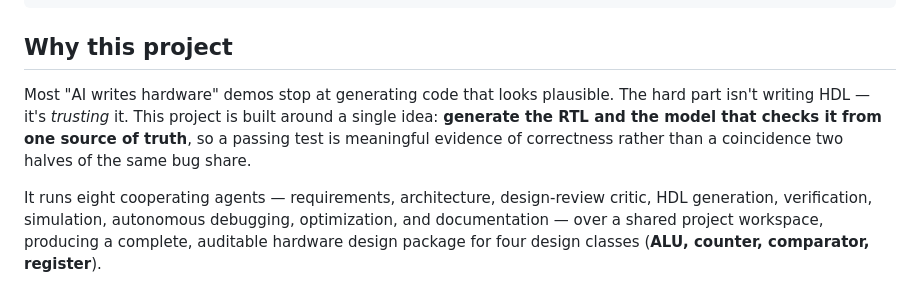
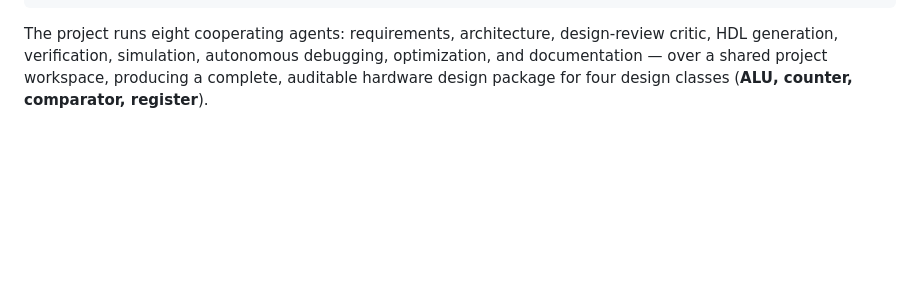
Before and after one commit to urecheM/ai-fpga-engineer, a Markdown page: README.md, the part around one of its changes. GitHub-like rendering; blank space fills up the shorter version.

Commit message:
Revise project overview in README.md
Updated project description for clarity and conciseness.

````diff
--- a/README.md
+++ b/README.md
@@ -30,15 +30,7 @@ python -m ai_fpga_engineer.cli build "Design an 8-bit ALU supporting ADD, SUB, A
 === Pipeline OK ===
 ```
 
-## Why this project
-
-Most "AI writes hardware" demos stop at generating code that looks plausible. The
-hard part isn't writing HDL — it's *trusting* it. This project is built around a
-single idea: **generate the RTL and the model that checks it from one source of
-truth**, so a passing test is meaningful evidence of correctness rather than a
-coincidence two halves of the same bug share.
-
-It runs eight cooperating agents — requirements, architecture, design-review critic,
+The project runs eight cooperating agents: requirements, architecture, design-review critic,
 HDL generation, verification, simulation, autonomous debugging, optimization, and
 documentation — over a shared project workspace, producing a complete, auditable
 hardware design package for four design classes (**ALU, counter, comparator,
````
Also changed, not shown: other parts of README.md (+0 -1 lines).
